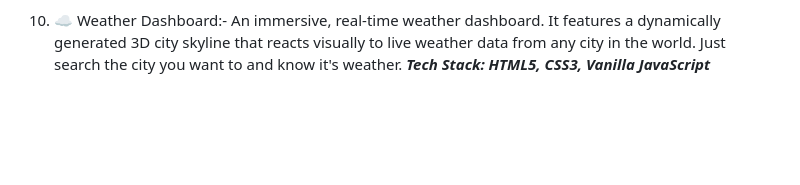
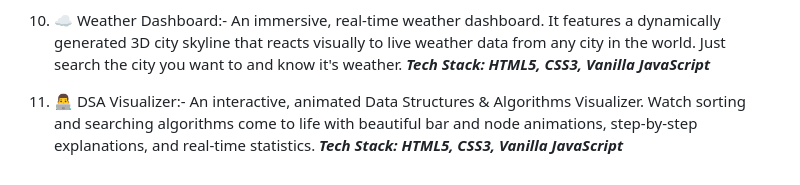
Before and after one commit to krunal9116/Codes-Vibe-Coding, a Markdown page: README.md, the part around the change. Drawn GitHub-style; blank space fills up the shorter version.

```diff
--- a/README.md
+++ b/README.md
@@ -40,3 +40,7 @@ _**Tech Stack: HTML5 · CSS3 · JavaScript · Web Audio API · Canvas API**_
 
 10) ☁ Weather Dashboard:- An immersive, real-time weather dashboard. It features a dynamically generated 3D city skyline that reacts visually to live weather data from any city in the world. Just search the city you want to and know it's weather.
 _**Tech Stack: HTML5, CSS3, Vanilla JavaScript**_
+
+
+11) 👨‍💻 DSA Visualizer:- An interactive, animated Data Structures & Algorithms Visualizer. Watch sorting and searching algorithms come to life with beautiful bar and node animations, step-by-step explanations, and real-time statistics.
+_**Tech Stack: HTML5, CSS3, Vanilla JavaScript**_
```
